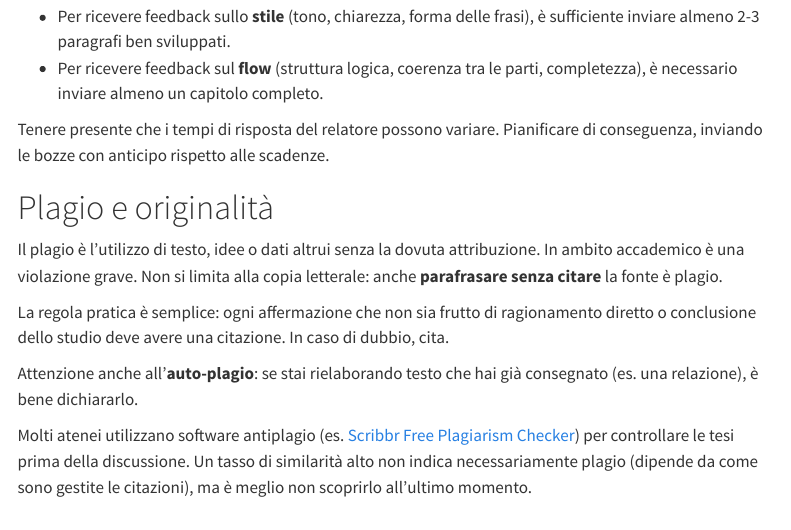
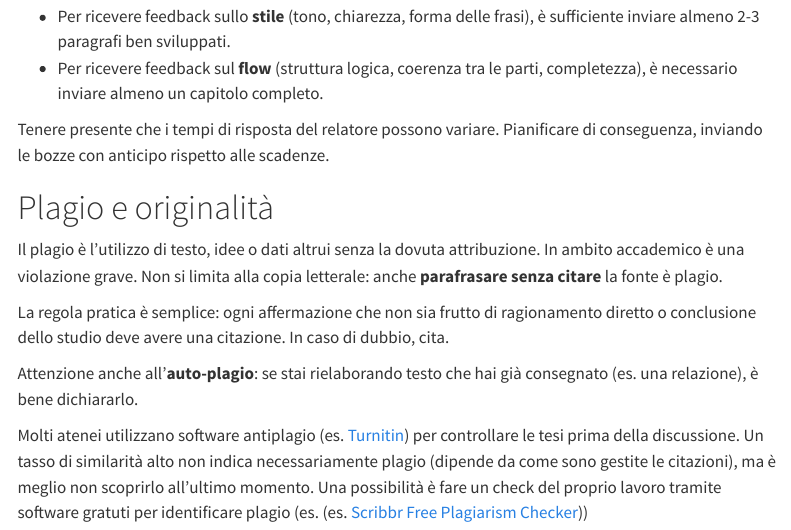
Before and after one commit to giorgioarcara/tips-for-writing-a-thesis, a Quarto document (guida-pratica-tesi-laurea.qmd): the page in a window 1100 px wide, from 9140 px down. Rendered offline with R 4.5, knitr and Pandoc in place of Quarto, with nearby package versions; menus at the side of the page are left out.

Commit message:
fixed small mistakes in past commit

```diff
--- a/guida-pratica-tesi-laurea.qmd
+++ b/guida-pratica-tesi-laurea.qmd
@@ -306,4 +306,5 @@ La regola pratica è semplice: ogni affermazione che non sia frutto di ragioname
 
 Attenzione anche all'**auto-plagio**: se stai rielaborando testo che hai già consegnato (es. una relazione), è bene dichiararlo.
 
-Molti atenei utilizzano software antiplagio (es. [Scribbr Free Plagiarism Checker](https://www.scribbr.com/plagiarism-checker/)) per controllare le tesi prima della discussione. Un tasso di similarità alto non indica necessariamente plagio (dipende da come sono gestite le citazioni), ma è meglio non scoprirlo all'ultimo momento.
+Molti atenei utilizzano software antiplagio (es. [Turnitin](https://www.turnitin.com)) per controllare le tesi prima della discussione. Un tasso di similarità alto non indica necessariamente plagio (dipende da come sono gestite le citazioni), ma è meglio non scoprirlo all'ultimo momento.
+Una possibilità è fare un check del proprio lavoro tramite software gratuti per identificare plagio (es. (es. [Scribbr Free Plagiarism Checker](https://www.scribbr.com/plagiarism-checker/)))
```
Also changed, not shown: practical-guide-thesis-writing.qmd (+1 -1 lines).
